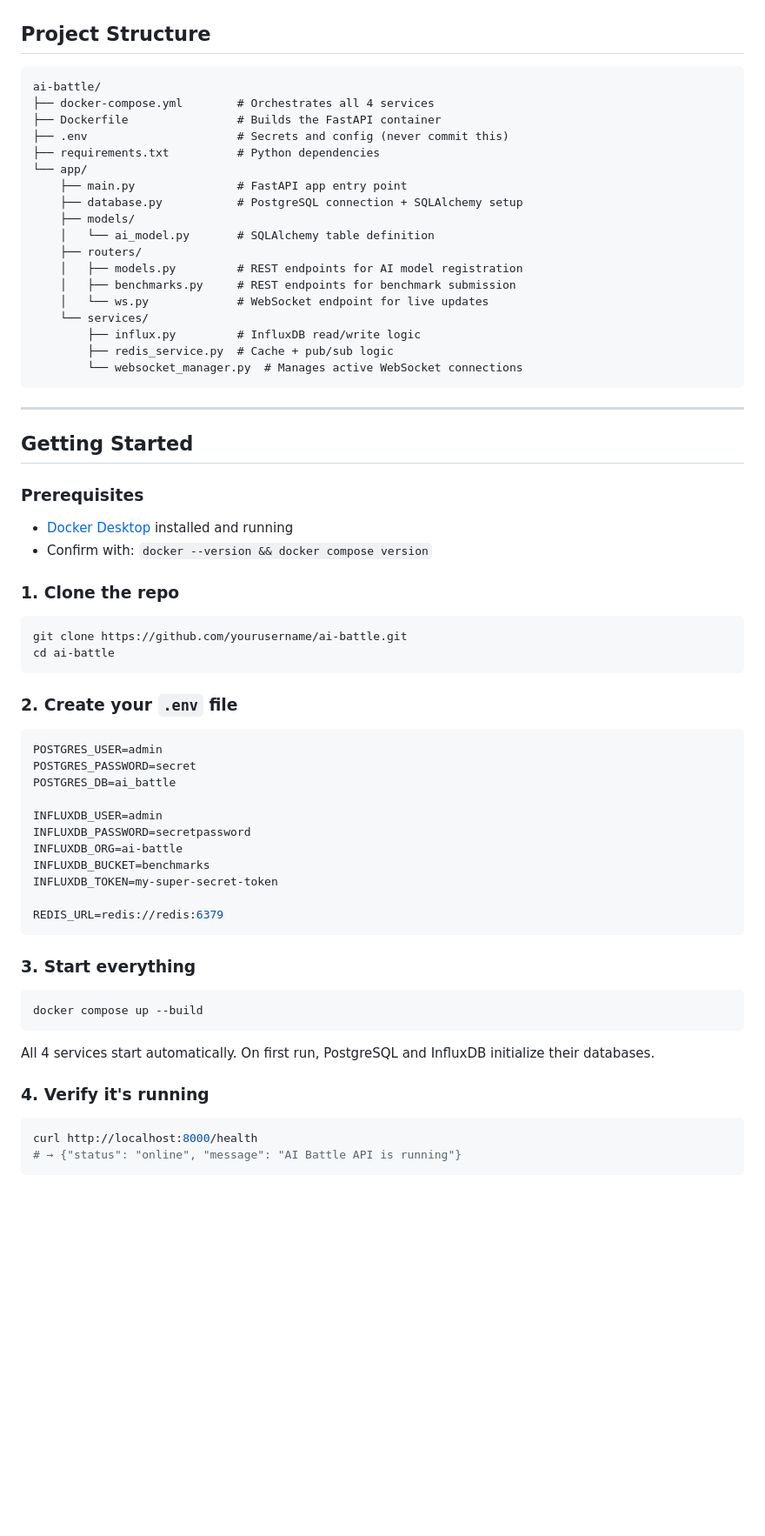
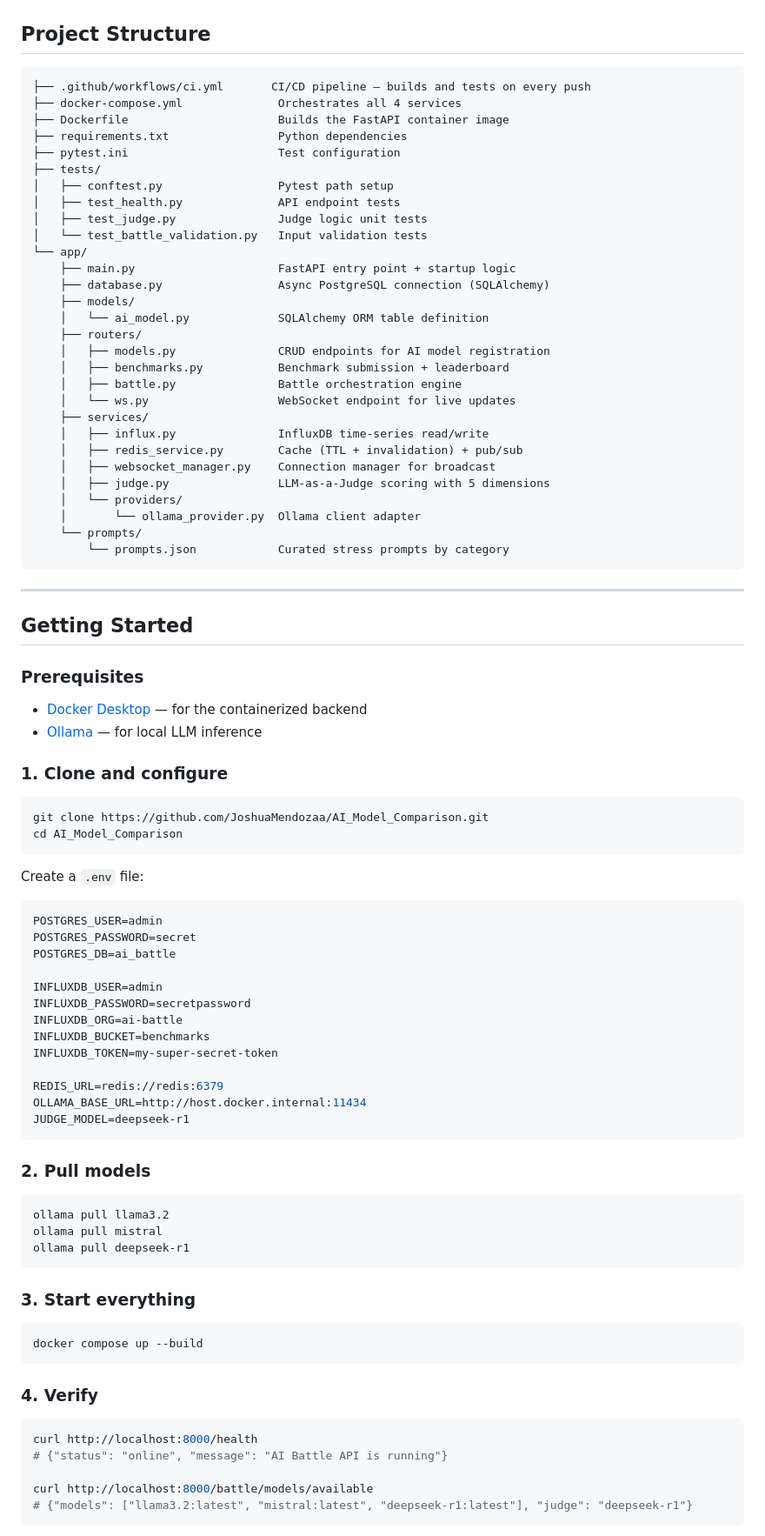
Before and after one commit to JoshuaMendozaa/AI_Model_Comparison, a Markdown page: README.md, the part around one of its changes. Shown at 87% size. Rendered like a GitHub page; blank space fills up the shorter version.

````diff
--- a/README.md
+++ b/README.md
@@ -51,24 +83,35 @@ A real-time benchmarking system where AI models compete head-to-head. Models sub
 ## Project Structure
 
 ```
-ai-battle/
-├── docker-compose.yml        # Orchestrates all 4 services
-├── Dockerfile                # Builds the FastAPI container
-├── .env                      # Secrets and config (never commit this)
-├── requirements.txt          # Python dependencies
+├── .github/workflows/ci.yml       CI/CD pipeline — builds and tests on every push
+├── docker-compose.yml              Orchestrates all 4 services
+├── Dockerfile                      Builds the FastAPI container image
+├── requirements.txt                Python dependencies
+├── pytest.ini                      Test configuration
+├── tests/
+│   ├── conftest.py                 Pytest path setup
+│   ├── test_health.py              API endpoint tests
+│   ├── test_judge.py               Judge logic unit tests
+│   └── test_battle_validation.py   Input validation tests
 └── app/
-    ├── main.py               # FastAPI app entry point
-    ├── database.py           # PostgreSQL connection + SQLAlchemy setup
+    ├── main.py                     FastAPI entry point + startup logic
+    ├── database.py                 Async PostgreSQL connection (SQLAlchemy)
     ├── models/
-    │   └── ai_model.py       # SQLAlchemy table definition
+    │   └── ai_model.py             SQLAlchemy ORM table definition
     ├── routers/
-    │   ├── models.py         # REST endpoints for AI model registration
-    │   ├── benchmarks.py     # REST endpoints for benchmark submission
-    │   └── ws.py             # WebSocket endpoint for live updates
-    └── services/
-        ├── influx.py         # InfluxDB read/write logic
-        ├── redis_service.py  # Cache + pub/sub logic
-        └── websocket_manager.py  # Manages active WebSocket connections
+    │   ├── models.py               CRUD endpoints for AI model registration
+    │   ├── benchmarks.py           Benchmark submission + leaderboard
+    │   ├── battle.py               Battle orchestration engine
+    │   └── ws.py                   WebSocket endpoint for live updates
+    ├── services/
+    │   ├── influx.py               InfluxDB time-series read/write
+    │   ├── redis_service.py        Cache (TTL + invalidation) + pub/sub
+    │   ├── websocket_manager.py    Connection manager for broadcast
+    │   ├── judge.py                LLM-as-a-Judge scoring with 5 dimensions
+    │   └── providers/
+    │       └── ollama_provider.py  Ollama client adapter
+    └── prompts/
+        └── prompts.json            Curated stress prompts by category
 ```
 
 ---
@@ -77,17 +120,17 @@ ai-battle/
 
 ### Prerequisites
 
-- [Docker Desktop](https://www.docker.com/products/docker-desktop/) installed and running
-- Confirm with: `docker --version && docker compose version`
+- [Docker Desktop](https://www.docker.com/products/docker-desktop/) — for the containerized backend
+- [Ollama](https://ollama.com) — for local LLM inference
 
-### 1. Clone the repo
+### 1. Clone and configure
 
 ```bash
-git clone https://github.com/yourusername/ai-battle.git
-cd ai-battle
+git clone https://github.com/JoshuaMendozaa/AI_Model_Comparison.git
+cd AI_Model_Comparison
 ```
 
-### 2. Create your `.env` file
+Create a `.env` file:
 
 ```env
 POSTGRES_USER=admin
@@ -101,6 +144,16 @@ INFLUXDB_BUCKET=benchmarks
 INFLUXDB_TOKEN=my-super-secret-token
 
 REDIS_URL=redis://redis:6379
+OLLAMA_BASE_URL=http://host.docker.internal:11434
+JUDGE_MODEL=deepseek-r1
+```
+
+### 2. Pull models
+
+```bash
+ollama pull llama3.2
+ollama pull mistral
+ollama pull deepseek-r1
 ```
 
 ### 3. Start everything
@@ -109,12 +162,13 @@ REDIS_URL=redis://redis:6379
 docker compose up --build
 ```
 
-All 4 services start automatically. On first run, PostgreSQL and InfluxDB initialize their databases.
-
-### 4. Verify it's running
+### 4. Verify
 
 ```bash
 curl http://localhost:8000/health
-# → {"status": "online", "message": "AI Battle API is running"}
+# {"status": "online", "message": "AI Battle API is running"}
+
+curl http://localhost:8000/battle/models/available
+# {"models": ["llama3.2:latest", "mistral:latest", "deepseek-r1:latest"], "judge": "deepseek-r1"}
 ```
 
````
Also changed, not shown: other parts of README.md (+159 -106 lines).
